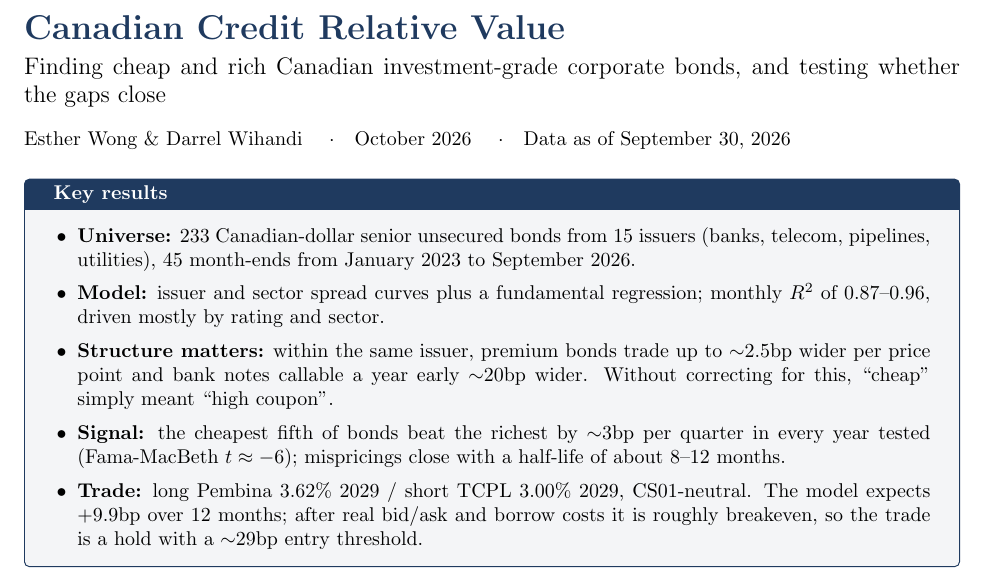
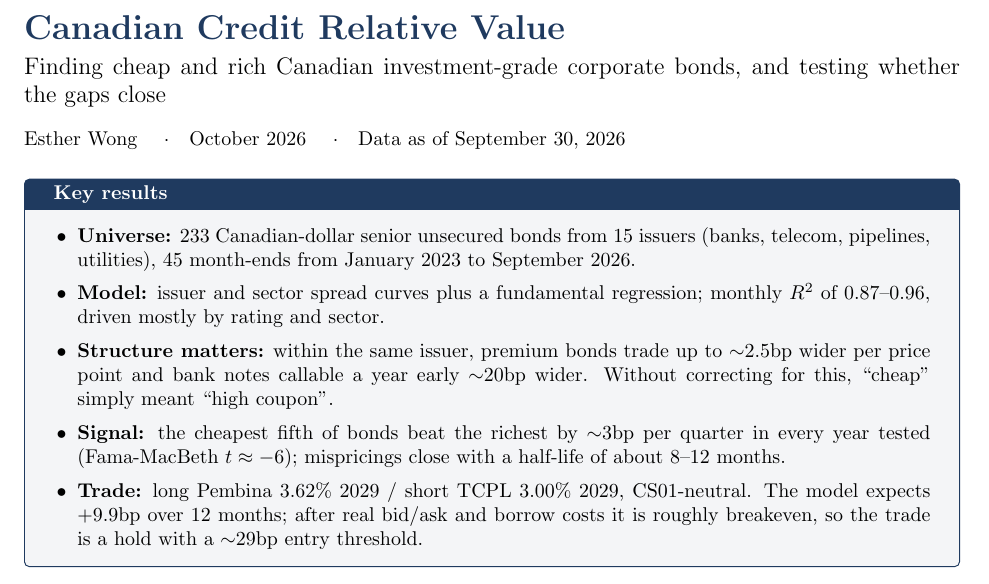
Before and after one commit to estherstefwong-arch/CreditValue, a LaTeX document (reports/CreditValue_Report.tex): part of page 1 of 7, cut so that both start at the same text. Compiled offline with pdfLaTeX.

Commit message:
Remove Darrel Wihandi from the report byline
Co-Authored-By: Claude Opus 5.5 <noreply@anthropic.com>

```diff
--- a/reports/CreditValue_Report.tex
+++ b/reports/CreditValue_Report.tex
@@ -17,7 +17,7 @@
 
 {\color{accent}\LARGE\bfseries Canadian Credit Relative Value}\\[4pt]
 {\large Finding cheap and rich Canadian investment-grade corporate bonds, and testing whether the gaps close}\\[8pt]
-{\small Esther Wong \& Darrel Wihandi \quad$\cdot$\quad October 2026 \quad$\cdot$\quad Data as of September 30, 2026}
+{\small Esther Wong \quad$\cdot$\quad October 2026 \quad$\cdot$\quad Data as of September 30, 2026}
 
 \vspace{6pt}
 \begin{tcolorbox}[colback=accent!5,colframe=accent,boxrule=0.6pt,arc=2pt,title=\textbf{Key results},fonttitle=\small]
```
Also changed, not shown: reports/writeup.md (+1 -1 lines), web/CreditValue_Report.pdf.
